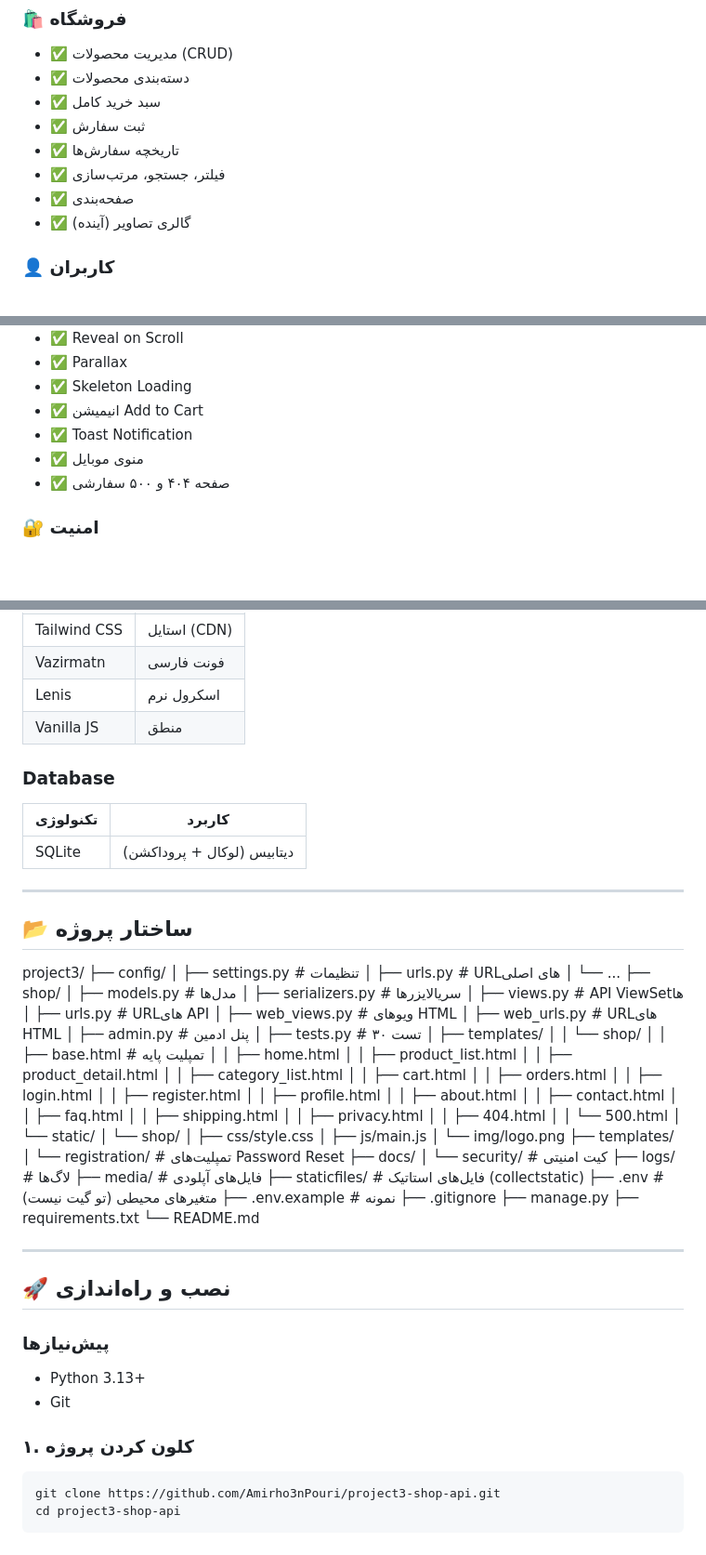
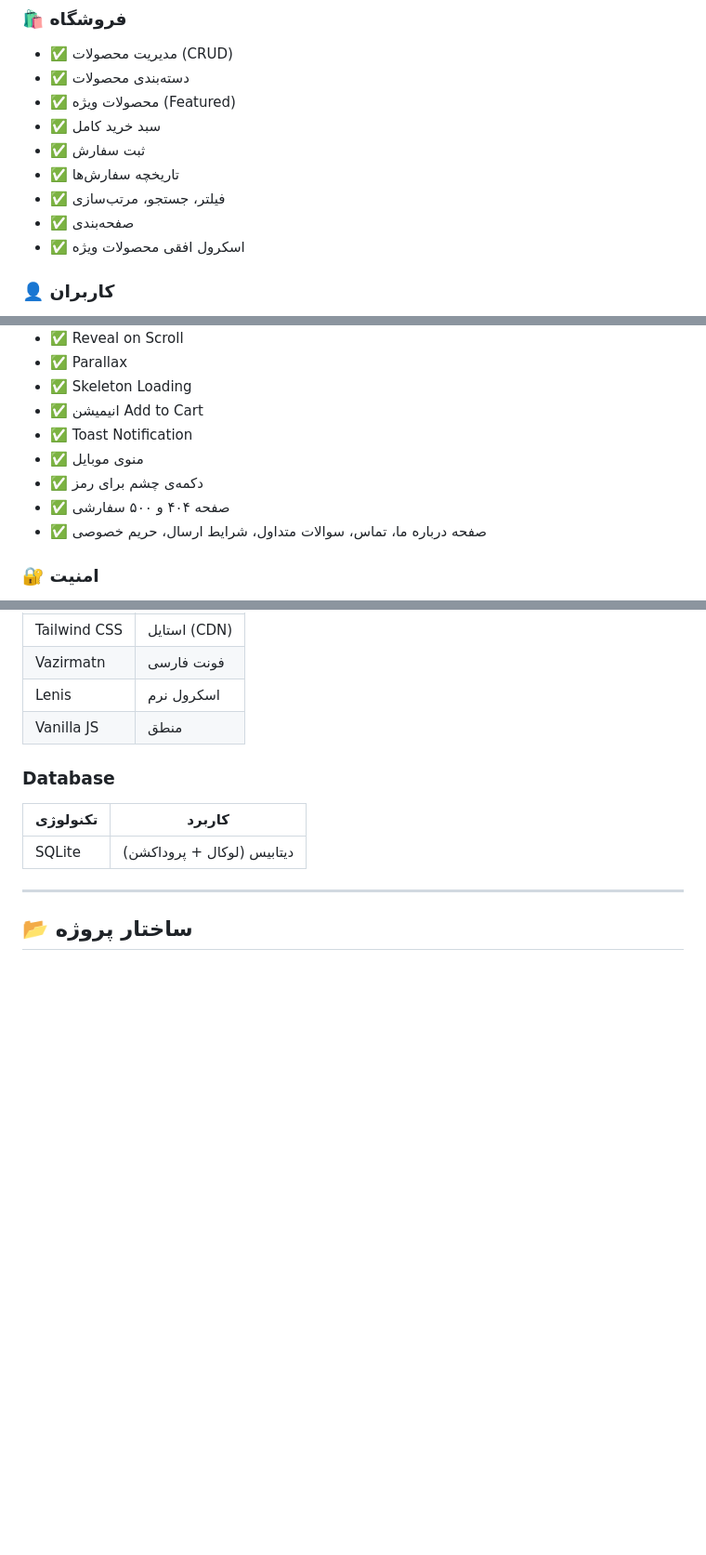
Before and after one commit to Amirho3nPouri/project3-shop-api, a Markdown page: readme.md, 3 parts joined by grey strips. Shown at 93% size. Rendered like a GitHub page; blank space fills up the shorter version.

Commit message:
update README and 404 page

````diff
--- a/readme.md
+++ b/readme.md
@@ -34,12 +34,13 @@
 
 - ✅ مدیریت محصولات (CRUD)
 - ✅ دسته‌بندی محصولات
+- ✅ محصولات ویژه (Featured)
 - ✅ سبد خرید کامل
 - ✅ ثبت سفارش
 - ✅ تاریخچه سفارش‌ها
 - ✅ فیلتر، جستجو، مرتب‌سازی
 - ✅ صفحه‌بندی
-- ✅ گالری تصاویر (آینده)
+- ✅ اسکرول افقی محصولات ویژه
 
 ### 👤 کاربران
 
@@ -64,7 +65,9 @@
 - ✅ انیمیشن Add to Cart
 - ✅ Toast Notification
 - ✅ منوی موبایل
+- ✅ دکمه‌ی چشم برای رمز
 - ✅ صفحه ۴۰۴ و ۵۰۰ سفارشی
+- ✅ صفحه درباره ما، تماس، سوالات متداول، شرایط ارسال، حریم خصوصی
 
 ### 🔐 امنیت
 
@@ -124,71 +128,3 @@
 ---
 
 ## 📂 ساختار پروژه
-
-project3/
-├── config/
-│ ├── settings.py # تنظیمات
-│ ├── urls.py # URLهای اصلی
-│ └── ...
-├── shop/
-│ ├── models.py # مدل‌ها
-│ ├── serializers.py # سریالایزرها
-│ ├── views.py # API ViewSetها
-│ ├── urls.py # URLهای API
-│ ├── web_views.py # ویوهای HTML
-│ ├── web_urls.py # URLهای HTML
-│ ├── admin.py # پنل ادمین
-│ ├── tests.py # ۳۰ تست
-│ ├── templates/
-│ │ └── shop/
-│ │ ├── base.html # تمپلیت پایه
-│ │ ├── home.html
-│ │ ├── product_list.html
-│ │ ├── product_detail.html
-│ │ ├── category_list.html
-│ │ ├── cart.html
-│ │ ├── orders.html
-│ │ ├── login.html
-│ │ ├── register.html
-│ │ ├── profile.html
-│ │ ├── about.html
-│ │ ├── contact.html
-│ │ ├── faq.html
-│ │ ├── shipping.html
-│ │ ├── privacy.html
-│ │ ├── 404.html
-│ │ └── 500.html
-│ └── static/
-│ └── shop/
-│ ├── css/style.css
-│ ├── js/main.js
-│ └── img/logo.png
-├── templates/
-│ └── registration/ # تمپلیت‌های Password Reset
-├── docs/
-│ └── security/ # کیت امنیتی
-├── logs/ # لاگ‌ها
-├── media/ # فایل‌های آپلودی
-├── staticfiles/ # فایل‌های استاتیک (collectstatic)
-├── .env # متغیرهای محیطی (تو گیت نیست)
-├── .env.example # نمونه
-├── .gitignore
-├── manage.py
-├── requirements.txt
-└── README.md
-
----
-
-## 🚀 نصب و راه‌اندازی
-
-### پیش‌نیازها
-
-- Python 3.13+
-- Git
-
-### ۱. کلون کردن پروژه
-
-```bash
-git clone https://github.com/Amirho3nPouri/project3-shop-api.git
-cd project3-shop-api
-```
````
Also changed, not shown: other parts of readme.md (+2 -1 lines).
